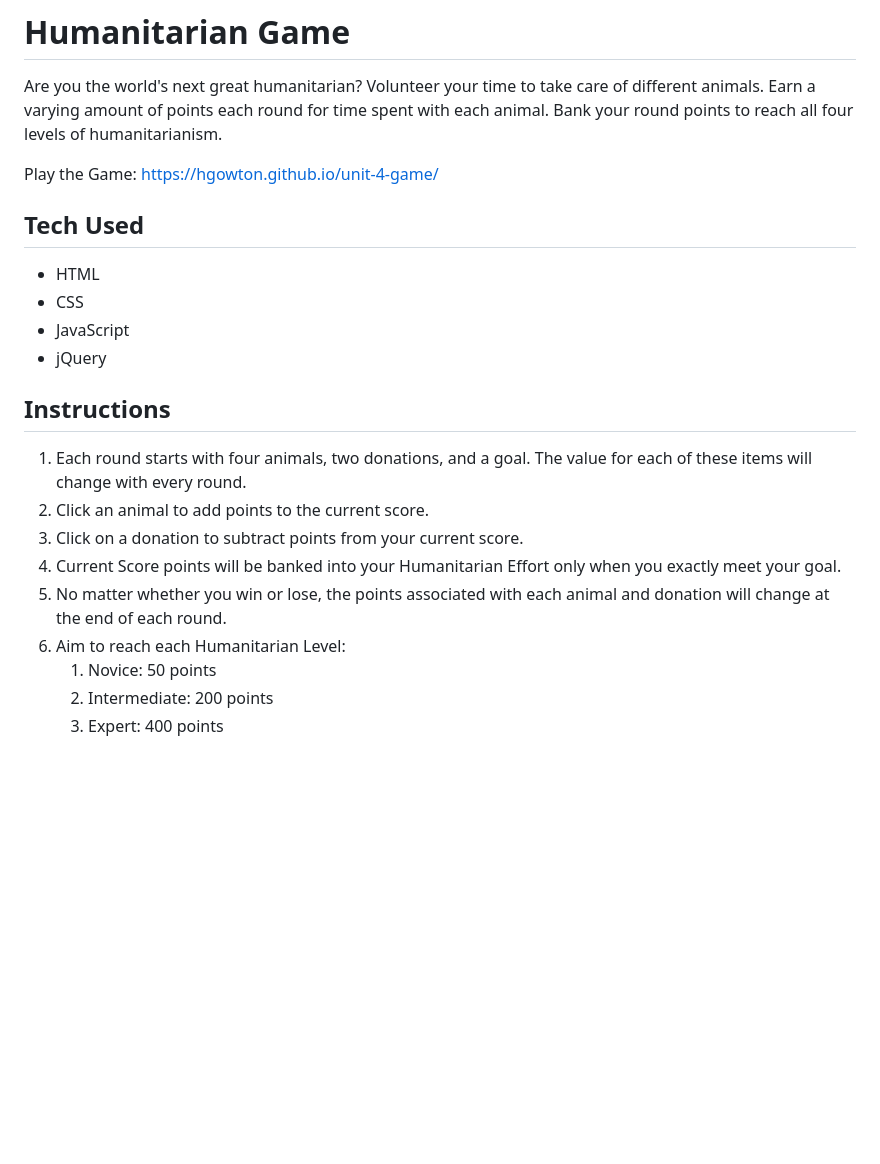
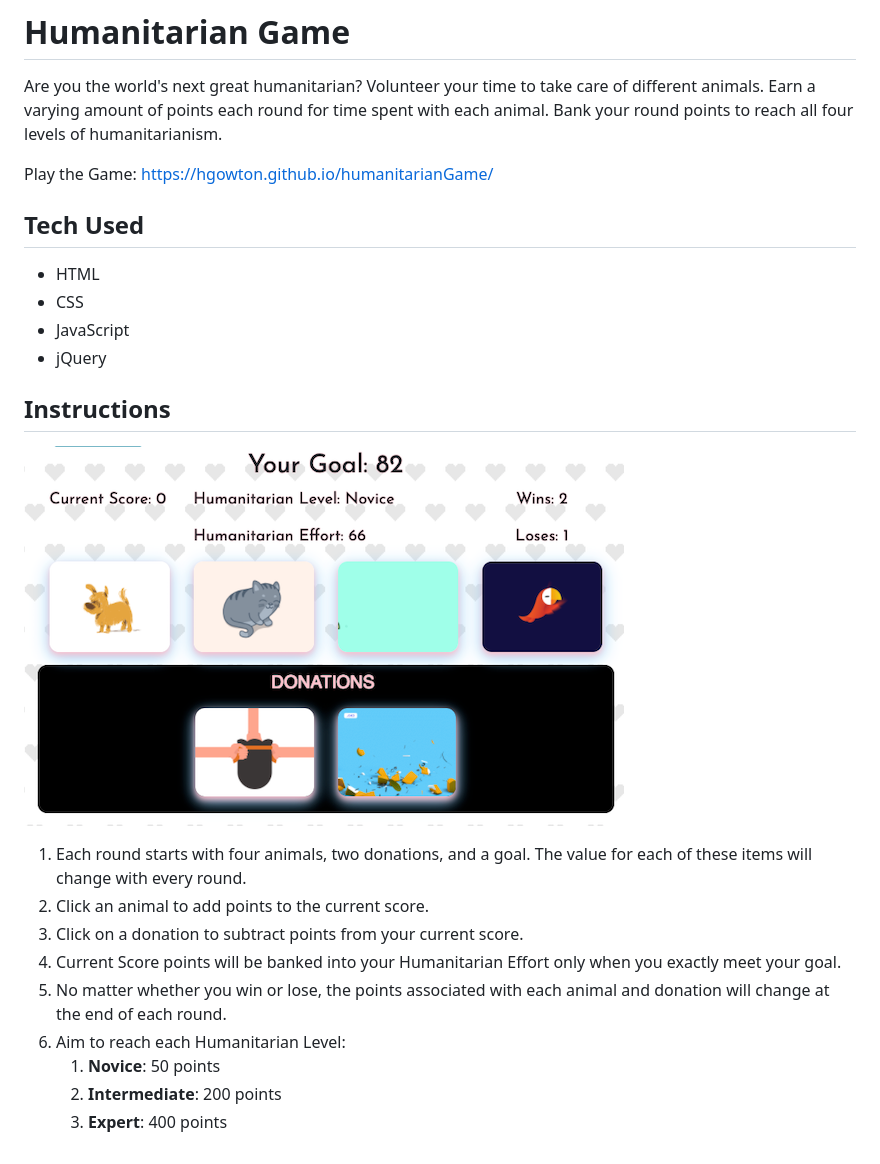
Before and after one commit to hgowton/humanitarianGame, a Markdown page: README.md, the part around the change. Drawn GitHub-style; pictures changed too: assets/images/endGame.png (added); blank space fills up the shorter version.

Commit message:
final pic in readme

```diff
--- a/README.md
+++ b/README.md
@@ -1,7 +1,7 @@
 # Humanitarian Game
 Are you the world's next great humanitarian?  Volunteer your time to take care of different animals.  Earn a varying amount of points each round for time spent with each animal.  Bank your round points to reach all four levels of humanitarianism.
 
-Play the Game: https://hgowton.github.io/unit-4-game/
+Play the Game: https://hgowton.github.io/humanitarianGame/
 
 ## Tech Used
 * HTML
@@ -10,12 +10,13 @@ Play the Game: https://hgowton.github.io/unit-4-game/
 * jQuery
 
 ## Instructions
+![EndGame](/assets/images/endGame.png)
 1. Each round starts with four animals, two donations, and a goal.  The value for each of these items will change with every round.
 1. Click an animal to add points to the current score.
 1. Click on a donation to subtract points from your current score.
 1. Current Score points will be banked into your Humanitarian Effort only when you exactly meet your goal.
 1. No matter whether you win or lose, the points associated with each animal and donation will change at the end of each round.
 1. Aim to reach each Humanitarian Level:
-   1. Novice: 50 points
-   1. Intermediate: 200 points
-   1. Expert: 400 points
+   1. **Novice**: 50 points
+   1. **Intermediate**: 200 points
+   1. **Expert**: 400 points
```
